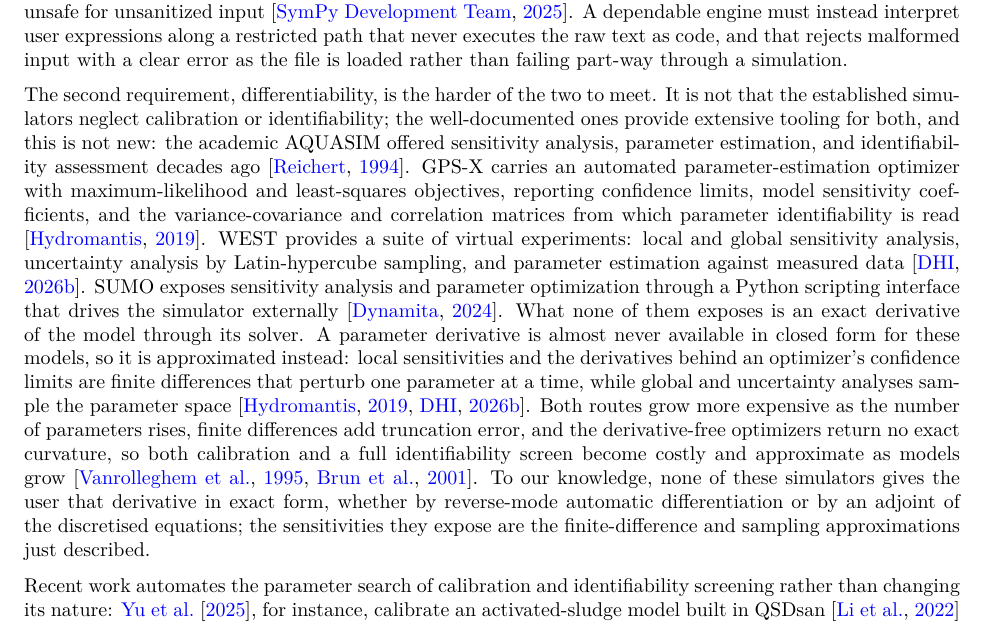
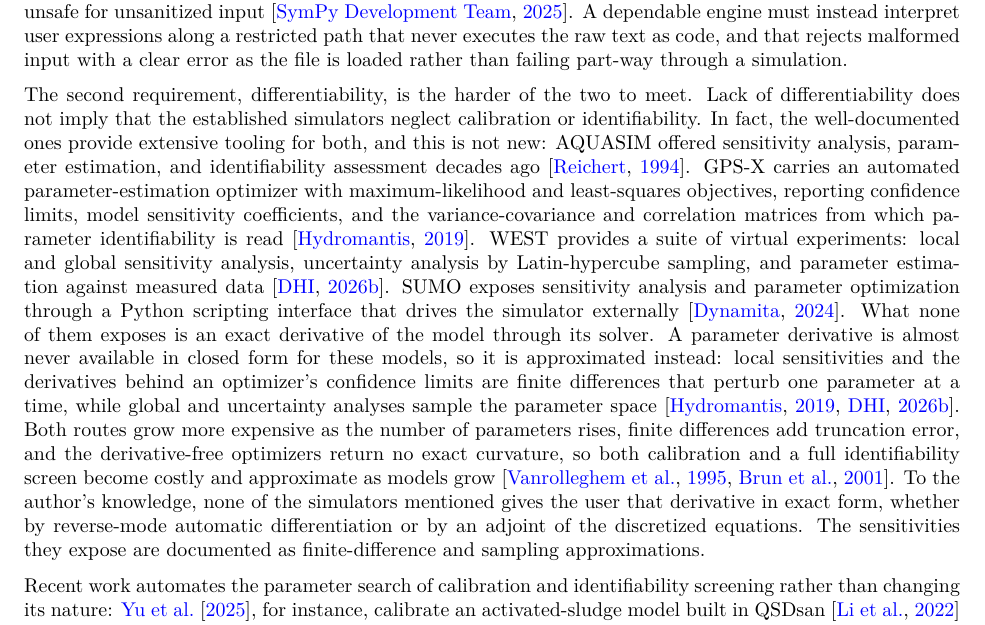
Before and after one commit to DeGrootResearchGroup/manuscript-jrn-057-aquakin, a LaTeX paper (paper/main.tex): part of page 4 of 46, cut so that both start at the same text. Compiled offline with pdfLaTeX.

Commit message:
Tighten up the discussion on differentiability

```diff
--- a/paper/main.tex
+++ b/paper/main.tex
@@ -115,7 +115,7 @@ The first requirement, run-time configurability, is a question of how the model
 
 The major wastewater plant simulators parse the customized model description (in whatever form they require) to generate and compile code, which the software then runs as a compiled artifact (to the best of the author's knowledge, according to publicly available documentation). Two consequences follow. A change to the model takes effect only after the description has been regenerated into source code and rebuilt, a step separate from running the simulation. And what executes is a separate program generated from the description rather than the description itself, so anything the software can compute about the running model, beyond its solution, is limited to what that generated program exposes. Run-time configurability is the alternative in which the executable model is built from its data description when the file is loaded, without a separate build step, so that an edit takes effect on the next load. Building it may still involve compilation, as libRoadRunner does by just-in-time compiling SBML models as they are loaded \citep{somogyi2015}. What distinguishes this from code generation is that the compilation is an automatic, in-process step performed when the description is loaded, rather than a separate build. This route has a long history in the domain: the legacy program AQUASIM, still in occasional use, let users define substances, rate laws, and stoichiometry interactively and evaluated them directly \citep{reichert1994}. The open-source Python platform QSDsan \citep{qsdsan} takes the same route today: a process model such as ASM1 is read from a tabular matrix whose rate laws are text, which a symbolic-mathematics library parses and converts to numerical functions when the model is loaded, so that the model can be edited and rerun without a separate build step. PeePyPoo, an open-source package still in development, likewise keeps the model editable as data, assembling it symbolically from tabular process matrices over a Julia symbolic-numeric backend and composing the units into a plant \citep{peepypoo}. Evaluating a user-supplied model directly, however, raises a question of safety. Because a model authored as a portable file is meant to be shared and reused, the file an engine runs need not be one the operator wrote, and it must be treated as untrusted input. Its rate laws are unknown when the software is written, so the software must interpret arbitrary expressions, and the most direct implementation, passing the expression text to a general-purpose evaluator such as Python's \texttt{eval}, runs whatever the text contains and is therefore unsafe \citep{richards2011eval, cwe94}. A symbolic-mathematics parser does not remove the risk by itself: SymPy's expression parser \citep{meurer2017}, used by QSDsan, evaluates the text with Python's \texttt{eval} and is documented as unsafe for unsanitized input \citep{sympyparsing}. A dependable engine must instead interpret user expressions along a restricted path that never executes the raw text as code, and that rejects malformed input with a clear error as the file is loaded rather than failing part-way through a simulation.
 
-The second requirement, differentiability, is the harder of the two to meet. It is not that the established simulators neglect calibration or identifiability; the well-documented ones provide extensive tooling for both, and this is not new: the academic AQUASIM offered sensitivity analysis, parameter estimation, and identifiability assessment decades ago \citep{reichert1994}. GPS-X carries an automated parameter-estimation optimizer with maximum-likelihood and least-squares objectives, reporting confidence limits, model sensitivity coefficients, and the variance-covariance and correlation matrices from which parameter identifiability is read \citep{gpsx}. WEST provides a suite of virtual experiments: local and global sensitivity analysis, uncertainty analysis by Latin-hypercube sampling, and parameter estimation against measured data \citep{westuserguides}. SUMO exposes sensitivity analysis and parameter optimization through a Python scripting interface that drives the simulator externally \citep{sumodoc}. What none of them exposes is an exact derivative of the model through its solver. A parameter derivative is almost never available in closed form for these models, so it is approximated instead: local sensitivities and the derivatives behind an optimizer's confidence limits are finite differences that perturb one parameter at a time, while global and uncertainty analyses sample the parameter space \citep{gpsx, westuserguides}. Both routes grow more expensive as the number of parameters rises, finite differences add truncation error, and the derivative-free optimizers return no exact curvature, so both calibration and a full identifiability screen become costly and approximate as models grow \citep{vanrolleghem1995, brun2001}. To our knowledge, none of these simulators gives the user that derivative in exact form, whether by reverse-mode automatic differentiation or by an adjoint of the discretised equations; the sensitivities they expose are the finite-difference and sampling approximations just described.
+The second requirement, differentiability, is the harder of the two to meet. Lack of differentiability does not imply that the established simulators neglect calibration or identifiability. In fact, the well-documented ones provide extensive tooling for both, and this is not new: AQUASIM offered sensitivity analysis, parameter estimation, and identifiability assessment decades ago \citep{reichert1994}. GPS-X carries an automated parameter-estimation optimizer with maximum-likelihood and least-squares objectives, reporting confidence limits, model sensitivity coefficients, and the variance-covariance and correlation matrices from which parameter identifiability is read \citep{gpsx}. WEST provides a suite of virtual experiments: local and global sensitivity analysis, uncertainty analysis by Latin-hypercube sampling, and parameter estimation against measured data \citep{westuserguides}. SUMO exposes sensitivity analysis and parameter optimization through a Python scripting interface that drives the simulator externally \citep{sumodoc}. What none of them exposes is an exact derivative of the model through its solver. A parameter derivative is almost never available in closed form for these models, so it is approximated instead: local sensitivities and the derivatives behind an optimizer's confidence limits are finite differences that perturb one parameter at a time, while global and uncertainty analyses sample the parameter space \citep{gpsx, westuserguides}. Both routes grow more expensive as the number of parameters rises, finite differences add truncation error, and the derivative-free optimizers return no exact curvature, so both calibration and a full identifiability screen become costly and approximate as models grow \citep{vanrolleghem1995, brun2001}. To the author's knowledge, none of the simulators mentioned gives the user that derivative in exact form, whether by reverse-mode automatic differentiation or by an adjoint of the discretized equations. The sensitivities they expose are documented as finite-difference and sampling approximations.
 
 Recent work automates the parameter search of calibration and identifiability screening rather than changing its nature: \citet{yu2025}, for instance, calibrate an activated-sludge model built in QSDsan \citep{qsdsan} using Bayesian optimisation and genetic algorithms to explore the parameter space automatically. QSDsan is an open-source Python platform for the design and simulation of wastewater and resource-recovery systems that models activated-sludge processes, the BSM1 benchmark among them, and characterises them with sampling-based sensitivity and uncertainty analysis. Such automation removes the manual trial-and-error, but the search stays derivative-free: the number of simulations still grows with the parameter dimension, and parameter importance is inferred from sampled trials rather than computed.
 
```
